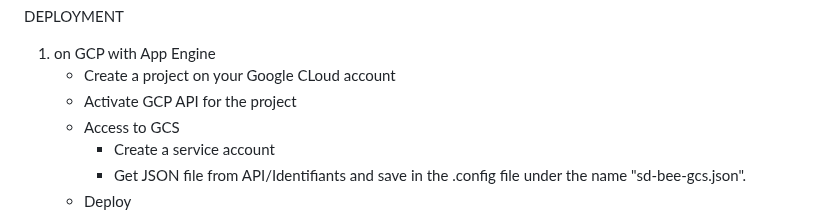
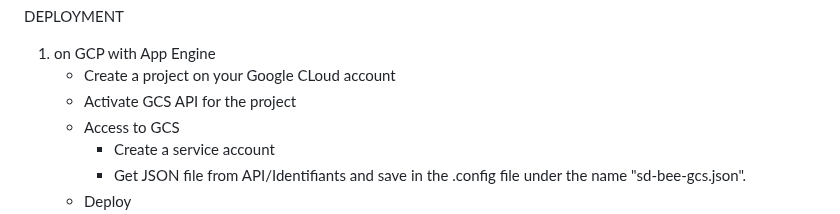
Before and after one commit to QuCo84/sd-bee, a Markdown page: readme.md, the part around the change. Drawn GitHub-style.

```diff
--- a/readme.md
+++ b/readme.md
@@ -212,7 +212,7 @@ DEPLOYMENT
   <li>on GCP with App Engine
     <ul>
       <li>Create a project on your Google CLoud account</li>
-      <li>Activate GCP API for the project</li>
+      <li>Activate GCS API for the project</li>
       <li>Access to GCS
         <ul>
           <li>Create a service account</li>
```
